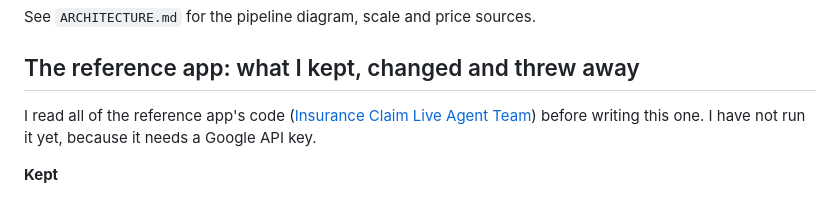
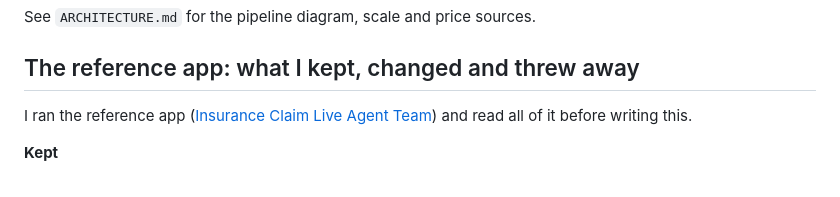
Before and after one commit to krishngohel/library-claim-agent, a Markdown page: README.md, the part around the change. GitHub-like rendering.

Commit message:
README: reference app note
Co-Authored-By: Claude Opus 5.5 <noreply@anthropic.com>

```diff
--- a/README.md
+++ b/README.md
@@ -147,8 +147,8 @@ See `ARCHITECTURE.md` for the pipeline diagram, scale and price sources.
 
 ## The reference app: what I kept, changed and threw away
 
-I read all of the reference app's code ([Insurance Claim Live Agent Team](https://github.com/Shubhamsaboo/awesome-llm-apps/tree/main/voice_ai_agents/insurance_claim_live_agent_team))
-before writing this one. I have not run it yet, because it needs a Google API key.
+I ran the reference app ([Insurance Claim Live Agent Team](https://github.com/Shubhamsaboo/awesome-llm-apps/tree/main/voice_ai_agents/insurance_claim_live_agent_team))
+and read all of it before writing this.
 
 **Kept**
 - The transport: browser PCM16 mic audio at 16 kHz, JPEG camera frames, and 24 kHz PCM playback, all
```
